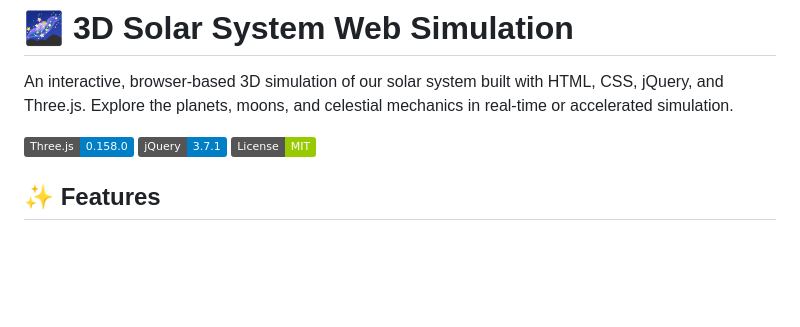
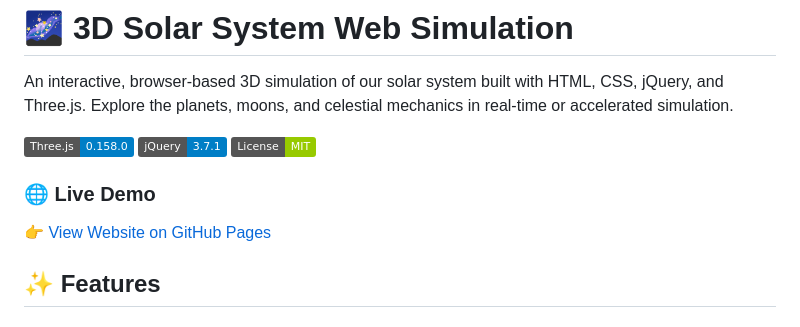
Before and after one commit to ongyishen/SolarSystem, a Markdown page: README.md, the part around the change. GitHub-like rendering; badges without logos; blank space fills up the shorter version.

```diff
--- a/README.md
+++ b/README.md
@@ -5,6 +5,10 @@ An interactive, browser-based 3D simulation of our solar system built with HTML,
 ![Solar System Simulation](https://img.shields.io/badge/Three.js-0.158.0-blue.svg)
 ![jQuery](https://img.shields.io/badge/jQuery-3.7.1-blue.svg)
 ![License](https://img.shields.io/badge/License-MIT-green.svg)
+
+### 🌐 Live Demo
+👉 [View Website on GitHub Pages](https://ongyishen.github.io/SolarSystem/)
+
 
 ## ✨ Features
 
```
